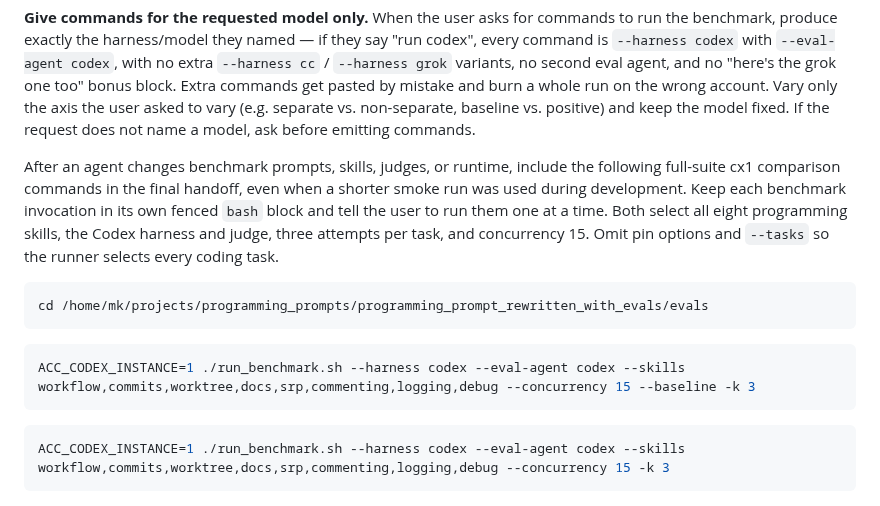
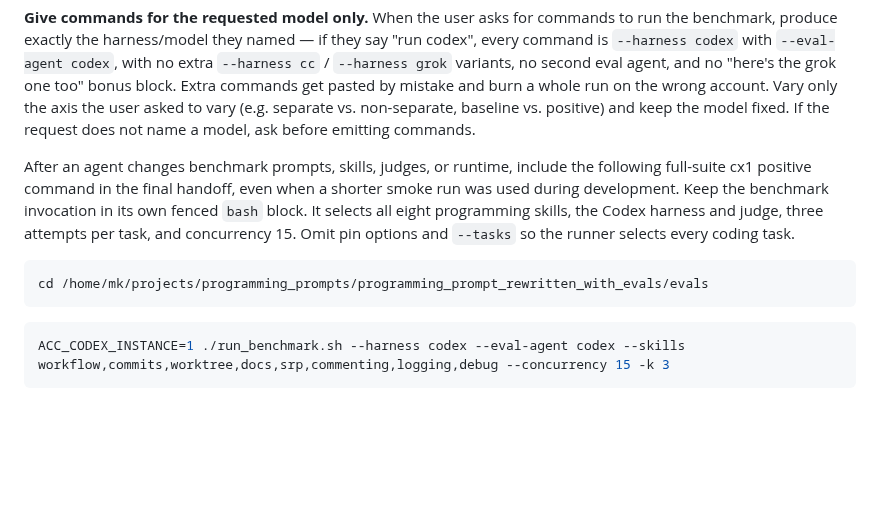
Before and after one commit to mikaeltorni/programming_prompts, a Markdown page: AGENTS.md, the part around the change. Drawn GitHub-style; blank space fills up the shorter version.

Commit message:
docs: show only positive benchmark handoff command

````diff
--- a/AGENTS.md
+++ b/AGENTS.md
@@ -139,19 +139,14 @@ burn a whole run on the wrong account. Vary only the axis the user asked to vary
 fixed. If the request does not name a model, ask before emitting commands.
 
 After an agent changes benchmark prompts, skills, judges, or runtime, include
-the following full-suite cx1 comparison commands in the final handoff, even
-when a shorter smoke run was used during development. Keep each benchmark
-invocation in its own fenced `bash` block and tell the user to run them one at
-a time. Both select all eight programming skills, the Codex harness and judge,
-three attempts per task, and concurrency 15. Omit pin options and `--tasks` so
-the runner selects every coding task.
+the following full-suite cx1 positive command in the final handoff, even when
+a shorter smoke run was used during development. Keep the benchmark invocation
+in its own fenced `bash` block. It selects all eight programming skills, the
+Codex harness and judge, three attempts per task, and concurrency 15. Omit pin
+options and `--tasks` so the runner selects every coding task.
 
 ```bash
 cd /home/mk/projects/programming_prompts/programming_prompt_rewritten_with_evals/evals
-```
-
-```bash
-ACC_CODEX_INSTANCE=1 ./run_benchmark.sh --harness codex --eval-agent codex --skills workflow,commits,worktree,docs,srp,commenting,logging,debug --concurrency 15 --baseline -k 3
 ```
 
 ```bash
````
